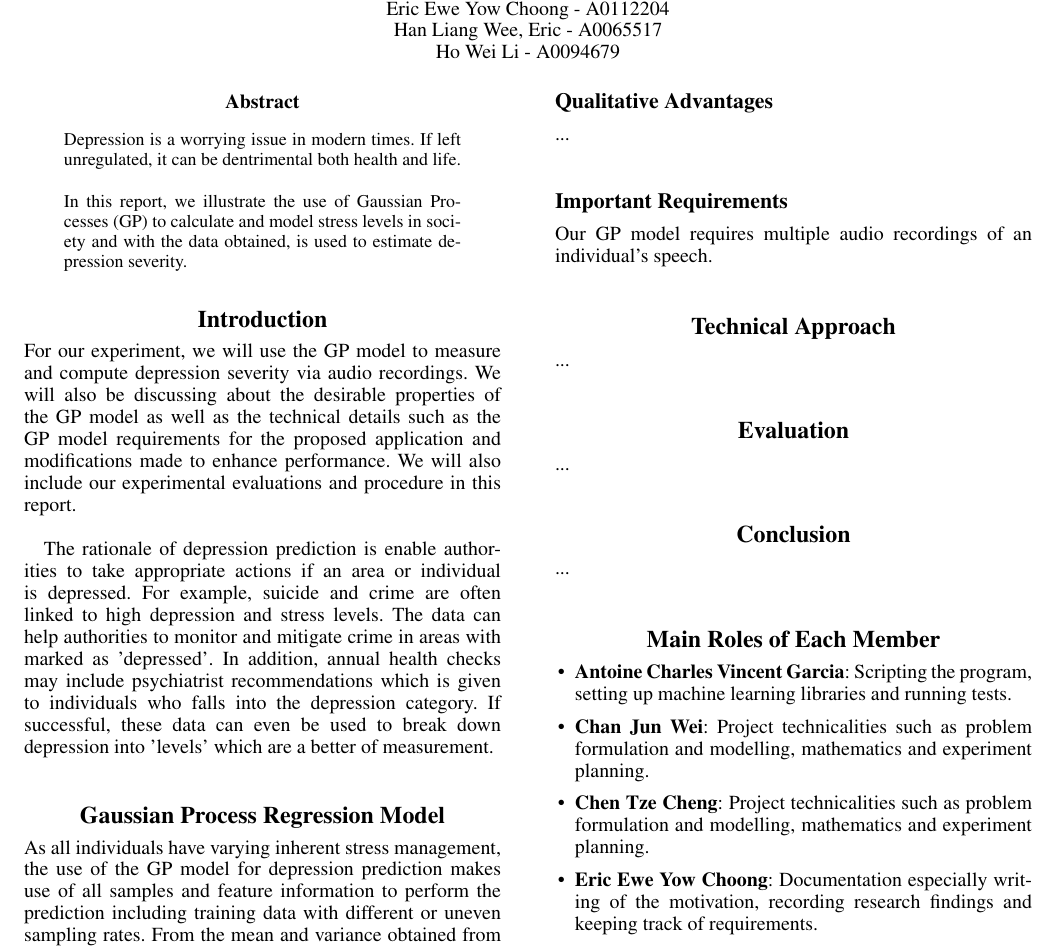
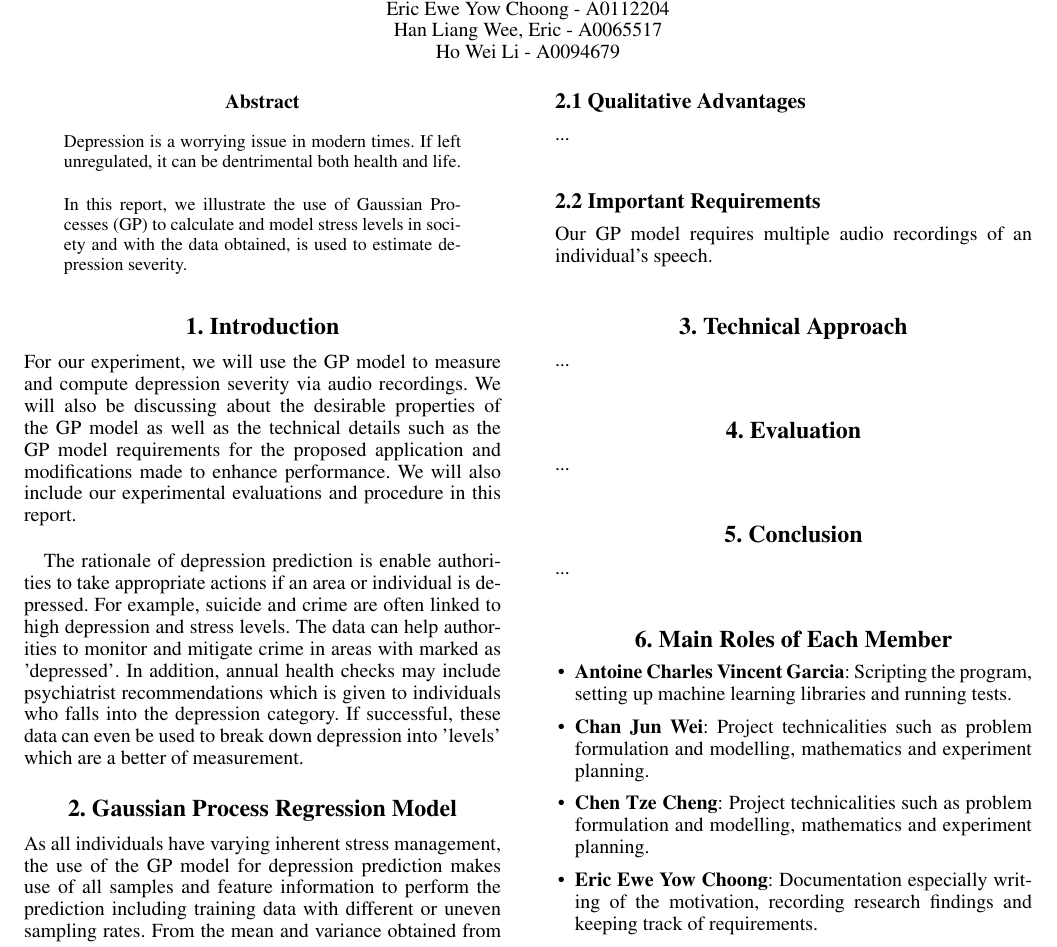
Before and after one commit to chanjunweimy/CS4246_Project1_DepressionPrediction, a LaTeX paper (report/report.tex): part of page 1 of 2, cut so that both start at the same text. Compiled offline with pdfLaTeX.

Commit message:
Add numbering to sections

```diff
--- a/report/report.tex
+++ b/report/report.tex
@@ -32,30 +32,30 @@
 	\end{quote}
 	\end{abstract}
 
-	\section{Introduction}
+	\section{1.	  Introduction}
 	For our experiment, we will use the GP model to measure and compute depression severity via audio recordings. We will also be discussing about the desirable properties of the GP model as well as the technical details such as the GP model requirements for the proposed application and modifications made to enhance performance. We will also include our experimental evaluations and procedure in this report. \\
 
-	The rationale of depression prediction is enable authorities to take appropriate actions if an area or individual is depressed. For example, suicide and crime are often linked to high depression and stress levels. The data can help authorities to monitor and mitigate crime in areas with marked as 'depressed'. In addition, annual health checks may include psychiatrist recommendations which is given to individuals who falls into the depression category. If successful, these data can even be used to break down depression into 'levels' which are a better of measurement. \\
+	The rationale of depression prediction is enable authorities to take appropriate actions if an area or individual is depressed. For example, suicide and crime are often linked to high depression and stress levels. The data can help authorities to monitor and mitigate crime in areas with marked as 'depressed'. In addition, annual health checks may include psychiatrist recommendations which is given to individuals who falls into the depression category. If successful, these data can even be used to break down depression into 'levels' which are a better of measurement.
 
-	\section{Gaussian Process Regression Model}
+	\section{2.  Gaussian Process Regression Model}
 	As all individuals have varying inherent stress management, the use of the GP model for depression prediction makes use of all samples and feature information to perform the prediction including training data with different or uneven sampling rates. From the mean and variance obtained from previous data, we are able to predict if an individual is depressed. \\
 
-	\subsection{Qualitative Advantages}
+	\subsection{2.1  Qualitative Advantages}
 	... \\
 
-	\subsection{Important Requirements}
+	\subsection{2.2  Important Requirements}
 	 Our GP model requires multiple audio recordings of an individual's speech. \\
 
-	\section{Technical Approach}
+	\section{3.  Technical Approach}
 	... \\
 
-	\section{Evaluation}
+	\section{4.  Evaluation}
 	... \\
 
-	\section{Conclusion}
+	\section{5.  Conclusion}
 	... \\
 
-	\section{Main Roles of Each Member}
+	\section{6.  Main Roles of Each Member}
 	\begin{itemize}
 		\item \textbf{Antoine Charles Vincent Garcia}:
 		Scripting the program, setting up machine learning libraries and running tests.
```
Also changed, not shown: report/report.pdf.
